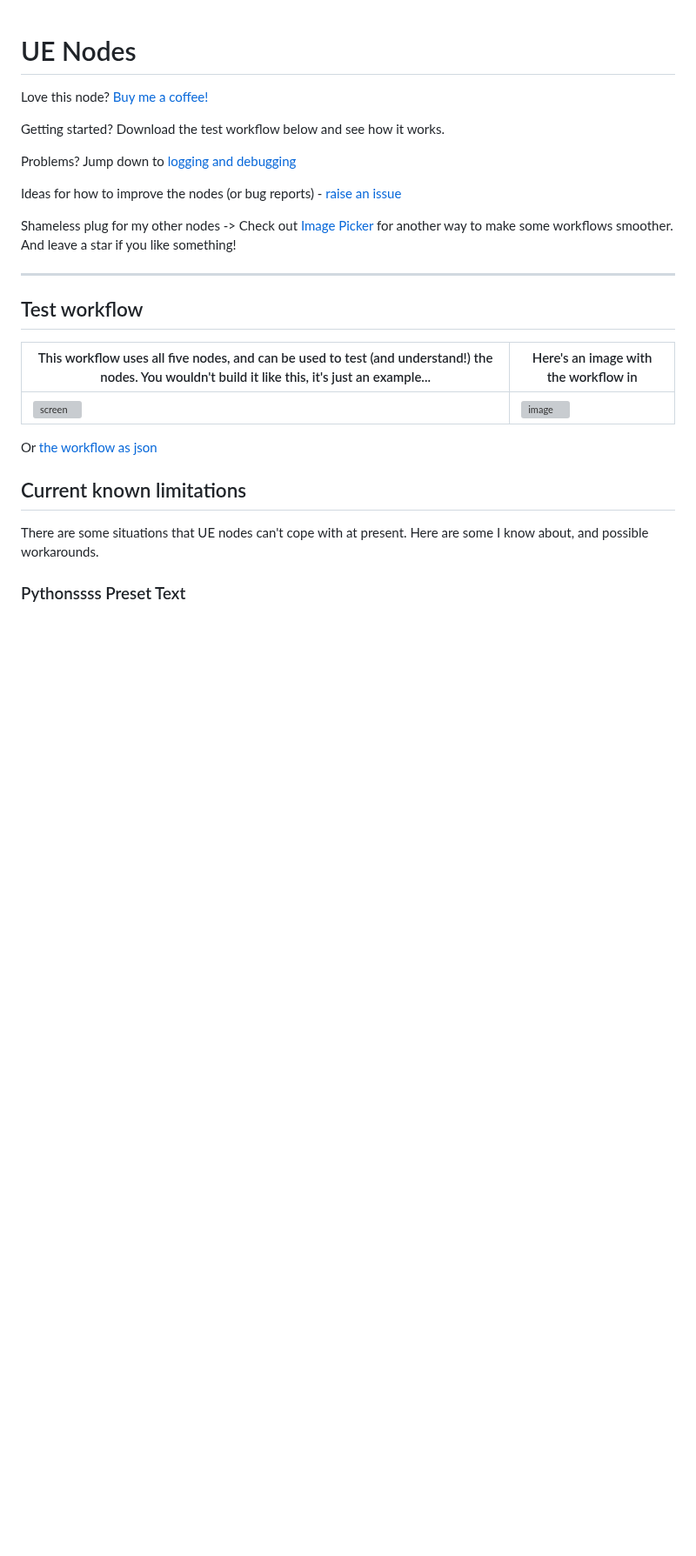
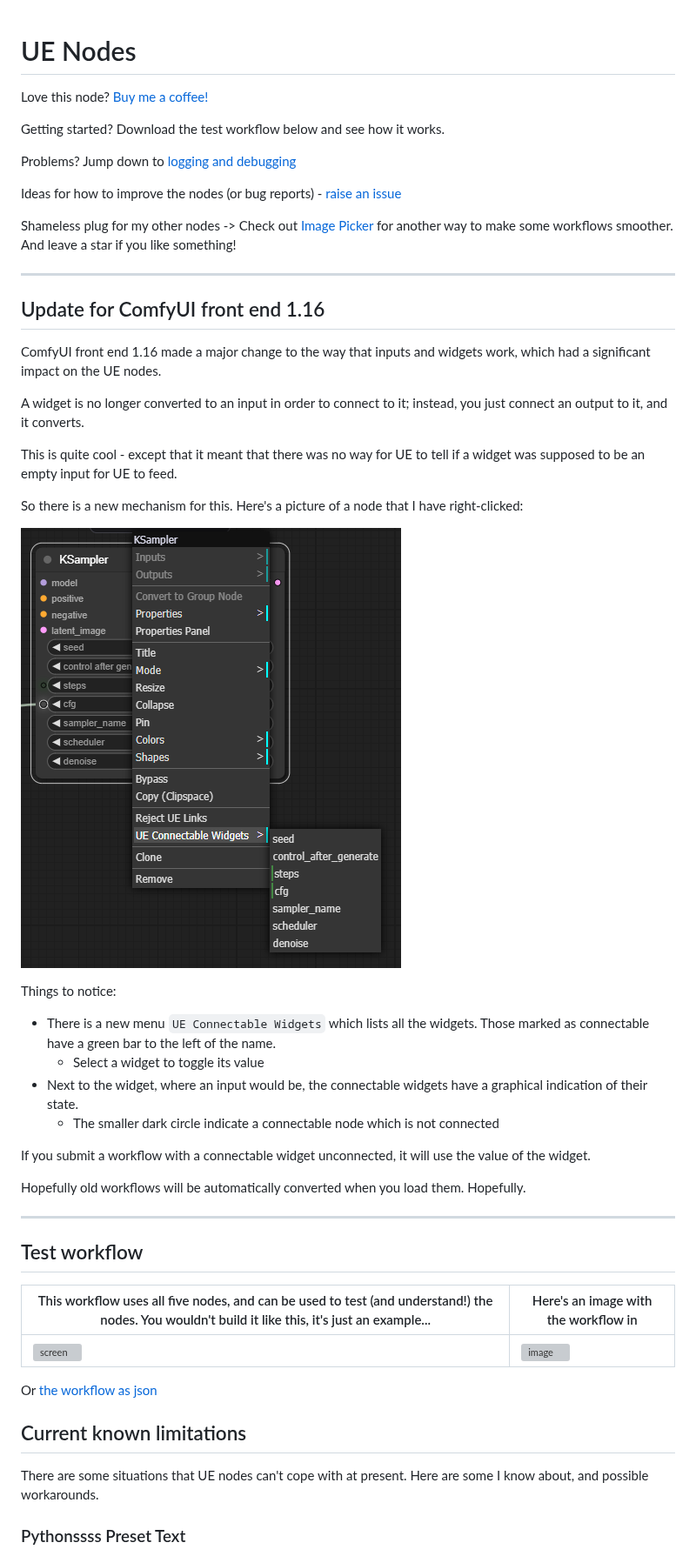
Before and after one commit to chrisgoringe/cg-use-everywhere, a Markdown page: README.md, the part around the change. Shown at 87% size. Rendered like a GitHub page; pictures changed too: docs/116.png (added); blank space fills up the shorter version; grey boxes are pictures that could not be loaded.

```diff
--- a/README.md
+++ b/README.md
@@ -9,6 +9,32 @@ Problems? Jump down to [logging and debugging](https://github.com/chrisgoringe/c
 Ideas for how to improve the nodes (or bug reports) - [raise an issue](https://github.com/chrisgoringe/cg-use-everywhere/issues)
 
 Shameless plug for my other nodes -> Check out [Image Picker](https://github.com/chrisgoringe/cg-image-picker) for another way to make some workflows smoother. And leave a star if you like something!
+
+---
+
+## Update for ComfyUI front end 1.16
+
+ComfyUI front end 1.16 made a major change to the way that inputs and widgets work, which had a significant impact on the UE nodes.
+
+A widget is no longer converted to an input in order to connect to it; instead, you just connect an output to it, and it converts.
+
+This is quite cool - except that it meant that there was no way for UE to tell if a widget was supposed to be an empty input for UE to feed.
+
+So there is a new mechanism for this. Here's a picture of a node that I have right-clicked:
+
+![116](docs/116.png)
+
+Things to notice:
+
+- There is a new menu `UE Connectable Widgets` which lists all the widgets. Those marked as connectable have a green bar to the left of the name.
+  - Select a widget to toggle its value
+- Next to the widget, where an input would be, the connectable widgets have a graphical indication of their state.
+  - The smaller dark circle indicate a connectable node which is not connected
+
+If you submit a workflow with a connectable widget unconnected, it will use the value of the widget.
+
+Hopefully old workflows will be automatically converted when you load them. Hopefully.
+
 
 ---
 
```
Also changed, not shown: 2 other files.
